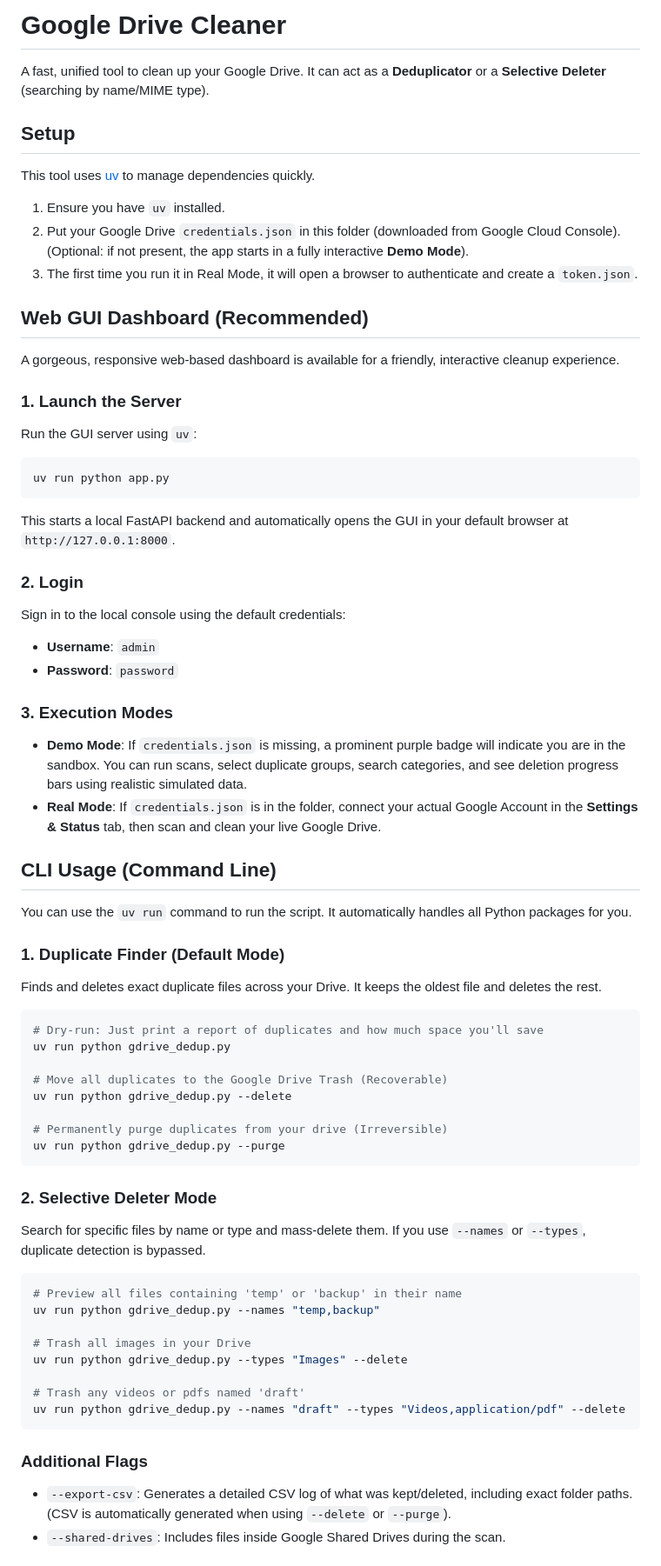
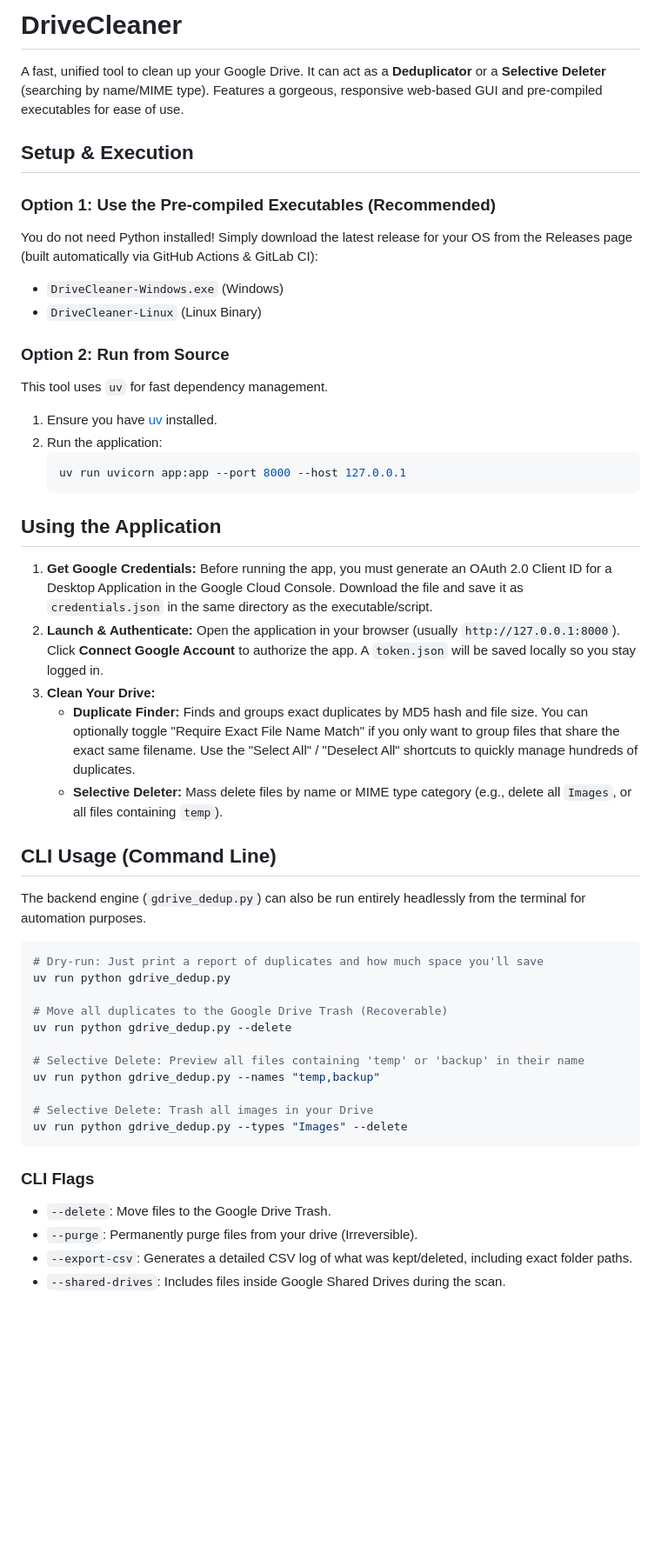
Before and after one commit to jwtiyar/Gdrive-Duplicate, a Markdown page: README.md, the part around one of its changes. Shown at 87% size. Drawn GitHub-style; blank space fills up the shorter version.

Commit message:
docs: Update README for v1.1.1 featuring executable instructions, GUI features, and strict auth mode

````diff
--- a/README.md
+++ b/README.md
@@ -1,41 +1,37 @@
-# Google Drive Cleaner
+# DriveCleaner
 
-A fast, unified tool to clean up your Google Drive. It can act as a **Deduplicator** or a **Selective Deleter** (searching by name/MIME type).
+A fast, unified tool to clean up your Google Drive. It can act as a **Deduplicator** or a **Selective Deleter** (searching by name/MIME type). Features a gorgeous, responsive web-based GUI and pre-compiled executables for ease of use.
 
-## Setup
+## Setup & Execution
 
-This tool uses [uv](https://github.com/astral-sh/uv) to manage dependencies quickly.
+### Option 1: Use the Pre-compiled Executables (Recommended)
+You do not need Python installed! Simply download the latest release for your OS from the Releases page (built automatically via GitHub Actions & GitLab CI):
+- `DriveCleaner-Windows.exe` (Windows)
+- `DriveCleaner-Linux` (Linux Binary)
 
-1. Ensure you have `uv` installed.
-2. Put your Google Drive `credentials.json` in this folder (downloaded from Google Cloud Console). (Optional: if not present, the app starts in a fully interactive **Demo Mode**).
-3. The first time you run it in Real Mode, it will open a browser to authenticate and create a `token.json`.
+### Option 2: Run from Source
+This tool uses `uv` for fast dependency management.
+1. Ensure you have [uv](https://github.com/astral-sh/uv) installed.
+2. Run the application:
+   ```bash
+   uv run uvicorn app:app --port 8000 --host 127.0.0.1
+   ```
 
-## Web GUI Dashboard (Recommended)
+## Using the Application
 
-A gorgeous, responsive web-based dashboard is available for a friendly, interactive cleanup experience.
-
-### 1. Launch the Server
-Run the GUI server using `uv`:
-```bash
-uv run python app.py
-```
-This starts a local FastAPI backend and automatically opens the GUI in your default browser at `http://127.0.0.1:8000`.
-
-### 2. Login
-Sign in to the local console using the default credentials:
-* **Username**: `admin`
-* **Password**: `password`
-
-### 3. Execution Modes
-* **Demo Mode**: If `credentials.json` is missing, a prominent purple badge will indicate you are in the sandbox. You can run scans, select duplicate groups, search categories, and see deletion progress bars using realistic simulated data.
-* **Real Mode**: If `credentials.json` is in the folder, connect your actual Google Account in the **Settings & Status** tab, then scan and clean your live Google Drive.
+1. **Get Google Credentials:**
+   Before running the app, you must generate an OAuth 2.0 Client ID for a Desktop Application in the Google Cloud Console.
+   Download the file and save it as `credentials.json` in the same directory as the executable/script.
+2. **Launch & Authenticate:**
+   Open the application in your browser (usually `http://127.0.0.1:8000`).
+   Click **Connect Google Account** to authorize the app. A `token.json` will be saved locally so you stay logged in.
+3. **Clean Your Drive:**
+   - **Duplicate Finder:** Finds and groups exact duplicates by MD5 hash and file size. You can optionally toggle "Require Exact File Name Match" if you only want to group files that share the exact same filename. Use the "Select All" / "Deselect All" shortcuts to quickly manage hundreds of duplicates.
+   - **Selective Deleter:** Mass delete files by name or MIME type category (e.g., delete all `Images`, or all files containing `temp`).
 
 ## CLI Usage (Command Line)
 
-You can use the `uv run` command to run the script. It automatically handles all Python packages for you.
-
-### 1. Duplicate Finder (Default Mode)
-Finds and deletes exact duplicate files across your Drive. It keeps the oldest file and deletes the rest.
+The backend engine (`gdrive_dedup.py`) can also be run entirely headlessly from the terminal for automation purposes.
 
 ```bash
 # Dry-run: Just print a report of duplicates and how much space you'll save
@@ -44,25 +40,16 @@ uv run python gdrive_dedup.py
 # Move all duplicates to the Google Drive Trash (Recoverable)
 uv run python gdrive_dedup.py --delete
 
-# Permanently purge duplicates from your drive (Irreversible)
-uv run python gdrive_dedup.py --purge
+# Selective Delete: Preview all files containing 'temp' or 'backup' in their name
+uv run python gdrive_dedup.py --names "temp,backup"
+
+# Selective Delete: Trash all images in your Drive
+uv run python gdrive_dedup.py --types "Images" --delete
 ```
 
-### 2. Selective Deleter Mode
-Search for specific files by name or type and mass-delete them. If you use `--names` or `--types`, duplicate detection is bypassed.
-
-```bash
-# Preview all files containing 'temp' or 'backup' in their name
-uv run python gdrive_dedup.py --names "temp,backup"
-
-# Trash all images in your Drive
-uv run python gdrive_dedup.py --types "Images" --delete
-
-# Trash any videos or pdfs named 'draft'
-uv run python gdrive_dedup.py --names "draft" --types "Videos,application/pdf" --delete
-```
-
-### Additional Flags
-- `--export-csv`: Generates a detailed CSV log of what was kept/deleted, including exact folder paths. (CSV is automatically generated when using `--delete` or `--purge`).
+### CLI Flags
+- `--delete`: Move files to the Google Drive Trash.
+- `--purge`: Permanently purge files from your drive (Irreversible).
+- `--export-csv`: Generates a detailed CSV log of what was kept/deleted, including exact folder paths.
 - `--shared-drives`: Includes files inside Google Shared Drives during the scan.
 
````
Also changed, not shown: other parts of README.md (+4 -3 lines).
